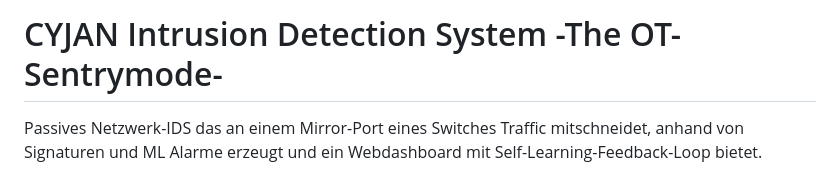
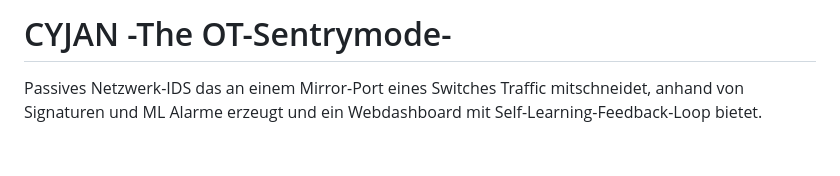
Before and after one commit to JxxKal/ids, a Markdown page: README.md, the part around the change. GitHub-like rendering; blank space fills up the shorter version.

```diff
--- a/README.md
+++ b/README.md
@@ -1,4 +1,4 @@
-# CYJAN Intrusion Detection System -The OT-Sentrymode-
+# CYJAN -The OT-Sentrymode-
 
 Passives Netzwerk-IDS das an einem Mirror-Port eines Switches Traffic mitschneidet, anhand von Signaturen und ML Alarme erzeugt und ein Webdashboard mit Self-Learning-Feedback-Loop bietet.
 
```
